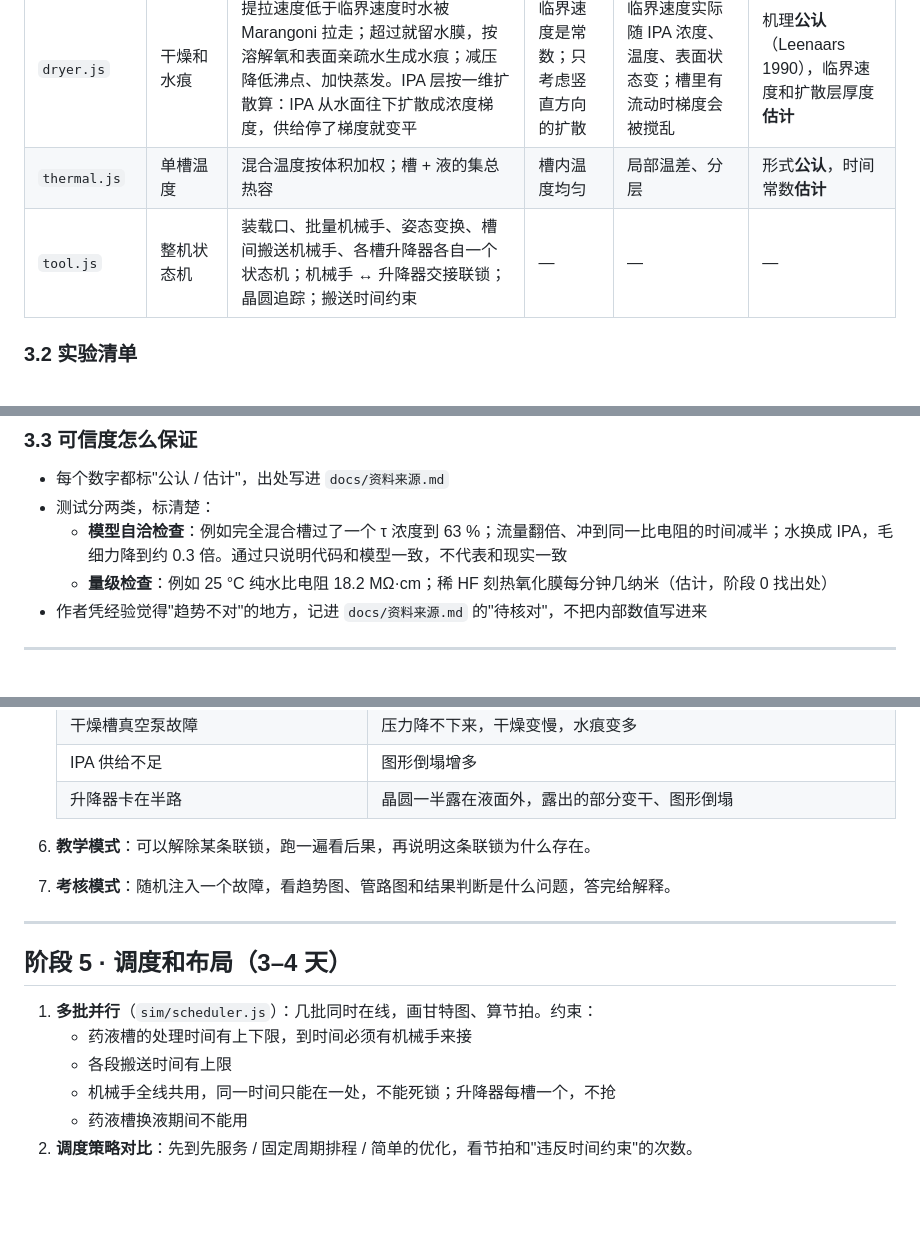
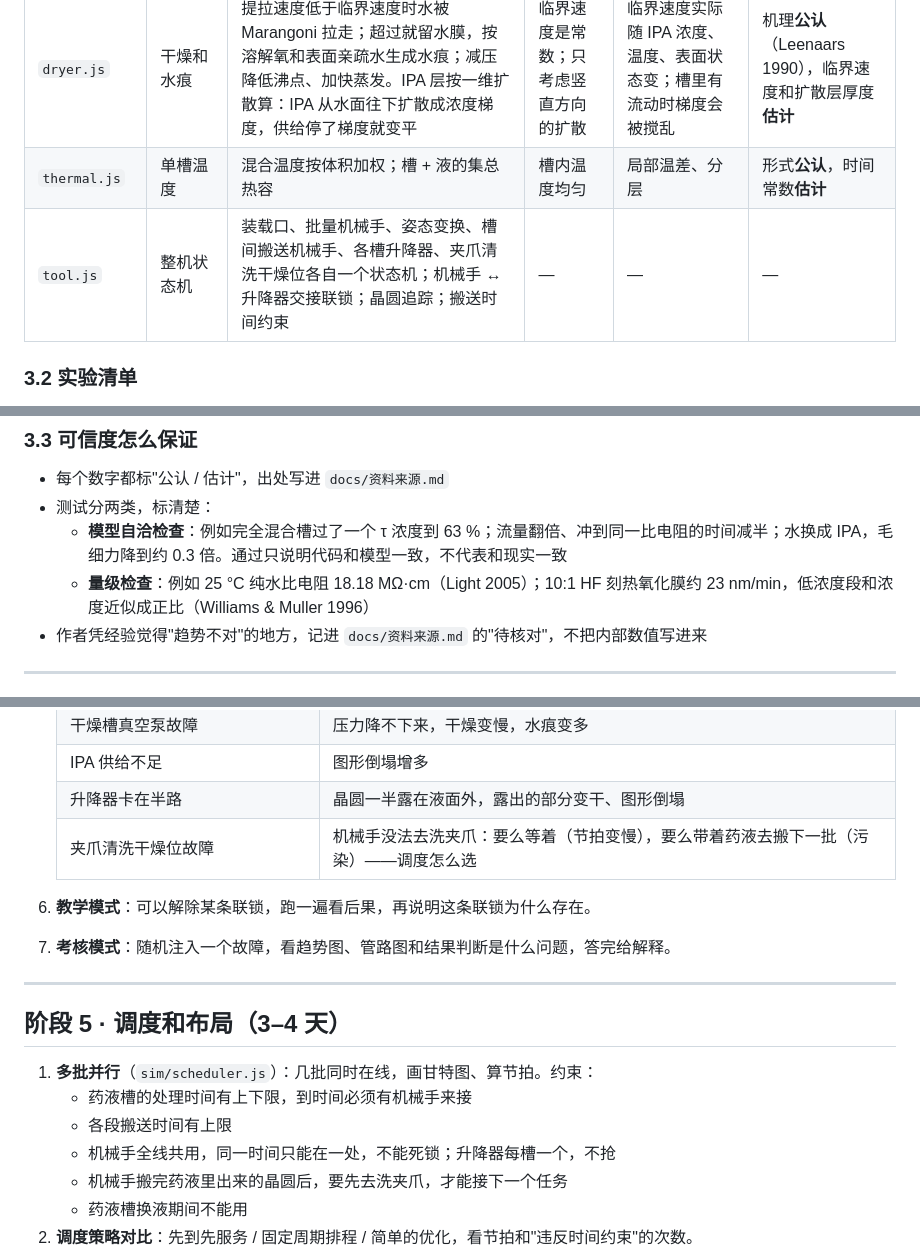
Before and after one commit to GuangxianZhu/SEMI-WetBatchCleaner, a Markdown page: 搭建路线.md, 3 parts joined by grey strips. Drawn GitHub-style; blank space fills up the shorter version.

```diff
--- a/搭建路线.md
+++ b/搭建路线.md
@@ -312,7 +315,7 @@ SEMI-WetBatchCleaner/
 | `collapse.js` | 图形倒塌 | 最大应力 ∝ (γ·cosθ ÷ 间距) × (高 ÷ 宽)²（Tanaka 1993），超过材料强度就倒；水和 IPA 混合液的表面张力按公开数据插值 | 线条是均匀的悬臂梁，两侧液面不对称 | 实际图形不均匀、有粘附力，倒塌是概率性的 | 形式**公认**，阈值**估计** |
 | `dryer.js` | 干燥和水痕 | 提拉速度低于临界速度时水被 Marangoni 拉走；超过就留水膜，按溶解氧和表面亲疏水生成水痕；减压降低沸点、加快蒸发。IPA 层按一维扩散算：IPA 从水面往下扩散成浓度梯度，供给停了梯度就变平 | 临界速度是常数；只考虑竖直方向的扩散 | 临界速度实际随 IPA 浓度、温度、表面状态变；槽里有流动时梯度会被搅乱 | 机理**公认**（Leenaars 1990），临界速度和扩散层厚度**估计** |
 | `thermal.js` | 单槽温度 | 混合温度按体积加权；槽 + 液的集总热容 | 槽内温度均匀 | 局部温差、分层 | 形式**公认**，时间常数**估计** |
-| `tool.js` | 整机状态机 | 装载口、批量机械手、姿态变换、槽间搬送机械手、各槽升降器各自一个状态机；机械手 ↔ 升降器交接联锁；晶圆追踪；搬送时间约束 | — | — | — |
+| `tool.js` | 整机状态机 | 装载口、批量机械手、姿态变换、槽间搬送机械手、各槽升降器、夹爪清洗干燥位各自一个状态机；机械手 ↔ 升降器交接联锁；晶圆追踪；搬送时间约束 | — | — | — |
 
 ### 3.2 实验清单
 
@@ -332,7 +335,7 @@ SEMI-WetBatchCleaner/
 - 每个数字都标"公认 / 估计"，出处写进 `docs/资料来源.md`
 - 测试分两类，标清楚：
   - **模型自洽检查**：例如完全混合槽过了一个 τ 浓度到 63 %；流量翻倍、冲到同一比电阻的时间减半；水换成 IPA，毛细力降到约 0.3 倍。通过只说明代码和模型一致，不代表和现实一致
-  - **量级检查**：例如 25 °C 纯水比电阻 18.2 MΩ·cm；稀 HF 刻热氧化膜每分钟几纳米（估计，阶段 0 找出处）
+  - **量级检查**：例如 25 °C 纯水比电阻 18.18 MΩ·cm（Light 2005）；10:1 HF 刻热氧化膜约 23 nm/min，低浓度段和浓度近似成正比（Williams & Muller 1996）
 - 作者凭经验觉得"趋势不对"的地方，记进 `docs/资料来源.md` 的"待核对"，不把内部数值写进来
 
 ---
@@ -366,6 +369,7 @@ SEMI-WetBatchCleaner/
    | 干燥槽真空泵故障 | 压力降不下来，干燥变慢，水痕变多 |
    | IPA 供给不足 | 图形倒塌增多 |
    | 升降器卡在半路 | 晶圆一半露在液面外，露出的部分变干、图形倒塌 |
+   | 夹爪清洗干燥位故障 | 机械手没法去洗夹爪：要么等着（节拍变慢），要么带着药液去搬下一批（污染）——调度怎么选 |
 
 6. **教学模式**：可以解除某条联锁，跑一遍看后果，再说明这条联锁为什么存在。
 7. **考核模式**：随机注入一个故障，看趋势图、管路图和结果判断是什么问题，答完给解释。
@@ -378,6 +382,7 @@ SEMI-WetBatchCleaner/
    - 药液槽的处理时间有上下限，到时间必须有机械手来接
    - 各段搬送时间有上限
    - 机械手全线共用，同一时间只能在一处，不能死锁；升降器每槽一个，不抢
+   - 机械手搬完药液里出来的晶圆后，要先去洗夹爪，才能接下一个任务
    - 药液槽换液期间不能用
 2. **调度策略对比**：先到先服务 / 固定周期排程 / 简单的优化，看节拍和"违反时间约束"的次数。
 3. **布局编辑器**：用三种槽当积木拼一条线，标准线和全单槽一键切换，对比节拍、占地、药液和 DIW 用量、空气暴露时间、能做的工艺范围。
```
Also changed, not shown: other parts of 搭建路线.md (+18 -24 lines), docs/规格.md (added, +268 -0 lines), docs/资料来源.md (added, +174 -0 lines).
